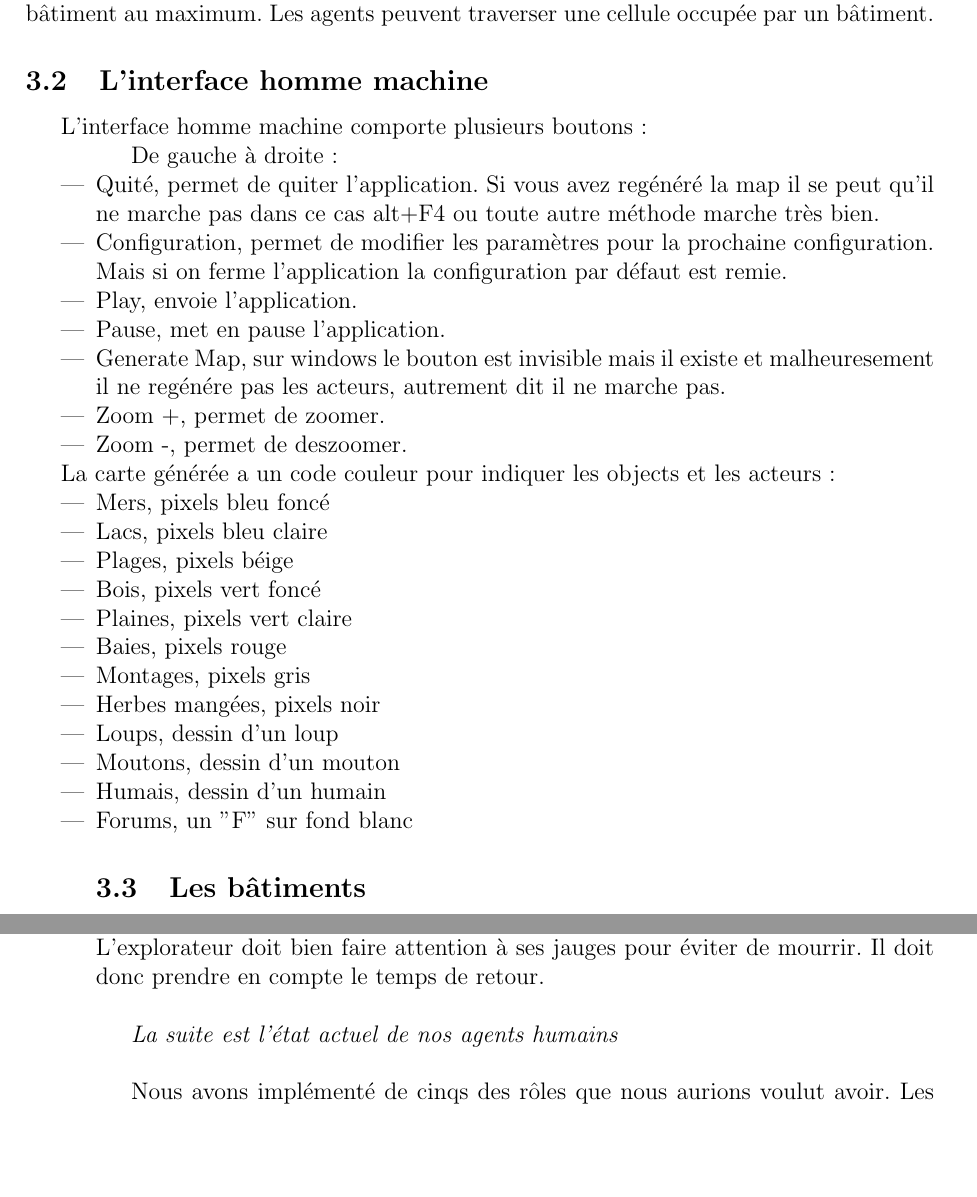
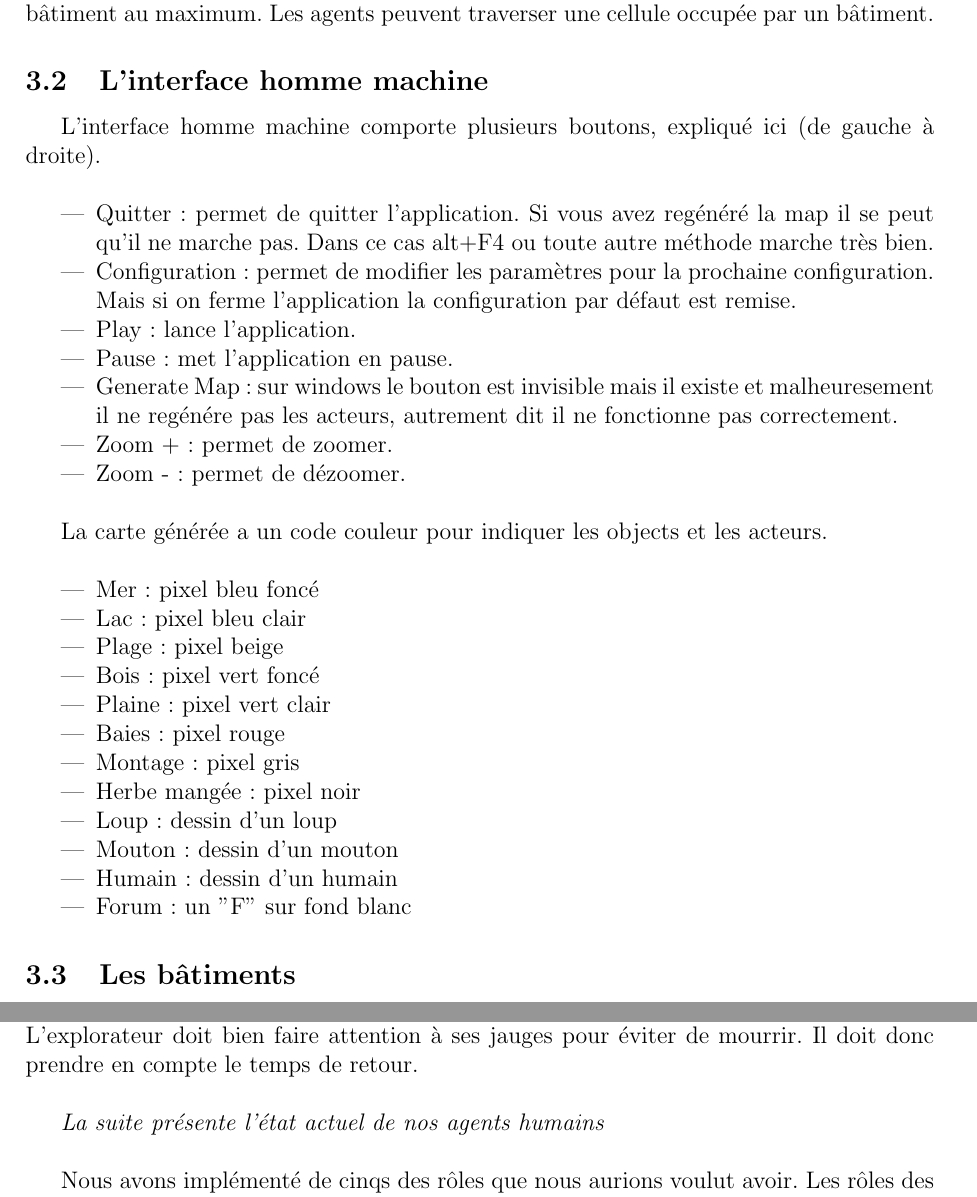
Before and after one commit to tuxerr/IA, a LaTeX document (papers/Rapport.tex): two parts of pages 4 and 10 of 11, joined at a grey line, cut so that both start at the same text, the shorter picture padded with empty space. Compiled offline with pdfLaTeX.

Commit message:
correction ihm

```diff
--- a/papers/Rapport.tex
+++ b/papers/Rapport.tex
@@ -147,34 +147,51 @@ traverser une cellule occupée par un bâtiment.
 
 	\subsection{L'interface homme machine}
 
-L'interface homme machine comporte plusieurs boutons:
+L'interface homme machine comporte plusieurs boutons, expliqué ici (de gauche
+à droite).\\
 
 	\begin{itemize}
-	De gauche à droite:
-		\item Quité, permet de quiter l'application. Si vous avez regénéré la map
-	il se peut qu'il ne marche pas dans ce cas alt+F4 ou toute autre méthode marche très bien.
-		\item Configuration, permet de modifier les paramètres pour la prochaine configuration. Mais si on ferme l'application la configuration par défaut est remie.
-		\item Play, envoie l'application.
-		\item Pause, met en pause l'application.
-		\item Generate Map, sur windows le bouton est invisible mais il existe et malheuresement il ne regénére pas les acteurs, autrement dit il ne marche pas.
-		\item Zoom +, permet de zoomer.
-		\item Zoom -, permet de deszoomer.
+
+	\item Quitter : permet de quitter l'application. Si vous avez regénéré
+la map il se peut qu'il ne marche pas. Dans ce cas alt+F4 ou toute autre
+méthode marche très bien.
+
+	\item Configuration : permet de modifier les paramètres pour la
+prochaine configuration. Mais si on ferme l'application la configuration
+par défaut est remise.
+
+	\item Play : lance l'application.
+
+	\item Pause : met l'application en pause.
+
+	\item Generate Map : sur windows le bouton est invisible mais il
+existe et malheuresement il ne regénére pas les acteurs, autrement dit il
+ne fonctionne pas correctement.
+
+	\item Zoom + : permet de zoomer.
+
+	\item Zoom - : permet de dézoomer.\\
+
 	\end{itemize}
 
-La carte générée a un code couleur pour indiquer les objects et les acteurs:
+La carte générée a un code couleur pour indiquer les objects et les acteurs.\\
+
 	\begin{itemize}
-		\item Mers, pixels bleu foncé
-		\item Lacs, pixels bleu claire
-		\item Plages, pixels béige
-		\item Bois, pixels vert foncé
-		\item Plaines, pixels vert claire
-		\item Baies, pixels rouge
-		\item Montages, pixels gris
-		\item Herbes mangées, pixels noir
-		\item Loups, dessin d'un loup
-		\item Moutons, dessin d'un mouton
-		\item Humais, dessin d'un humain
-		\item Forums, un "F" sur fond blanc
+
+	\item Mer : pixel bleu foncé
+	\item Lac : pixel bleu clair
+	\item Plage : pixel beige
+	\item Bois : pixel vert foncé
+	\item Plaine : pixel vert clair
+	\item Baies : pixel rouge
+	\item Montage : pixel gris
+	\item Herbe mangée : pixel noir
+	\item Loup : dessin d'un loup
+	\item Mouton : dessin d'un mouton
+	\item Humain : dessin d'un humain
+	\item Forum : un "F" sur fond blanc
+
+	\end {itemize}
 
 	\subsection{Les bâtiments}
 
@@ -491,7 +509,7 @@ Cette gestion de l'explorateur permet de ne pas encombrer inutilement la mémoir
 L'explorateur doit bien faire attention à ses jauges pour éviter de mourrir. Il
 doit donc prendre en compte le temps de retour.\\
 
-\textit{La suite est l'état actuel de nos agents humains\\}
+\textit{La suite présente l'état actuel de nos agents humains\\}
 
 Nous avons implémenté de cinqs des rôles que nous aurions voulut avoir.
 Les rôles des humains sont définis à leur création et ne seront pas changé lors de l'éxecution(mais ils sont changeable).
```
Also changed, not shown: papers/Rapport.tex (3 more changed lines).
